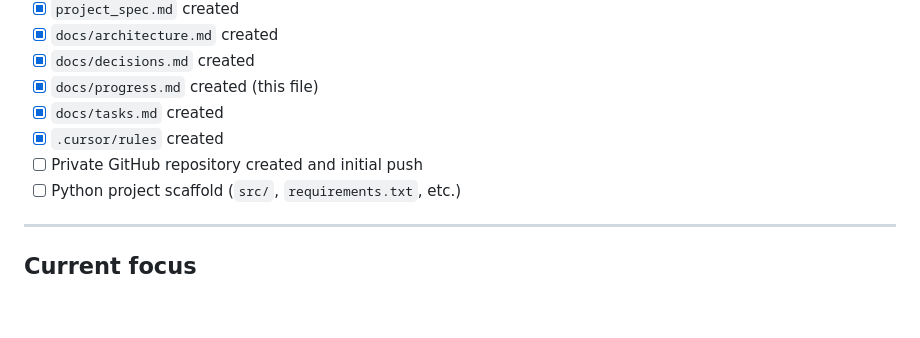
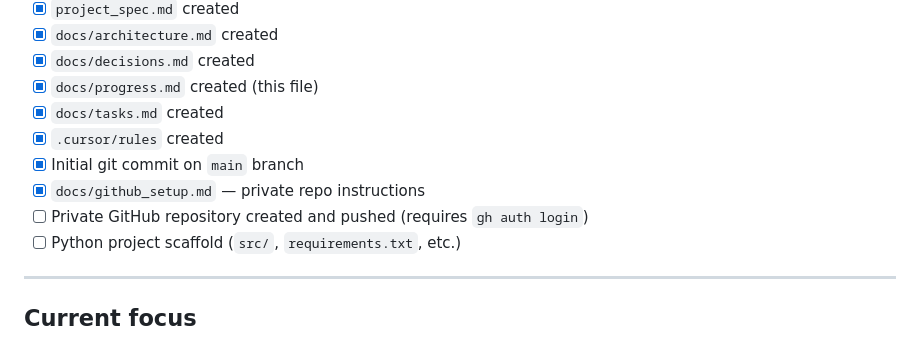
Before and after one commit to djmobeus/stock-analyzer, a Markdown page: docs/progress.md, the part around the change. GitHub-like rendering; blank space fills up the shorter version.

Commit message:
Update progress tracker for foundation completion
Co-authored-by: Cursor <cursoragent@cursor.com>

```diff
--- a/docs/progress.md
+++ b/docs/progress.md
@@ -30,7 +30,9 @@ Last updated: 2026-07-06
 - [x] `docs/progress.md` created (this file)
 - [x] `docs/tasks.md` created
 - [x] `.cursor/rules` created
-- [ ] Private GitHub repository created and initial push
+- [x] Initial git commit on `main` branch
+- [x] `docs/github_setup.md` — private repo instructions
+- [ ] Private GitHub repository created and pushed (requires `gh auth login`)
 - [ ] Python project scaffold (`src/`, `requirements.txt`, etc.)
 
 ---
```
